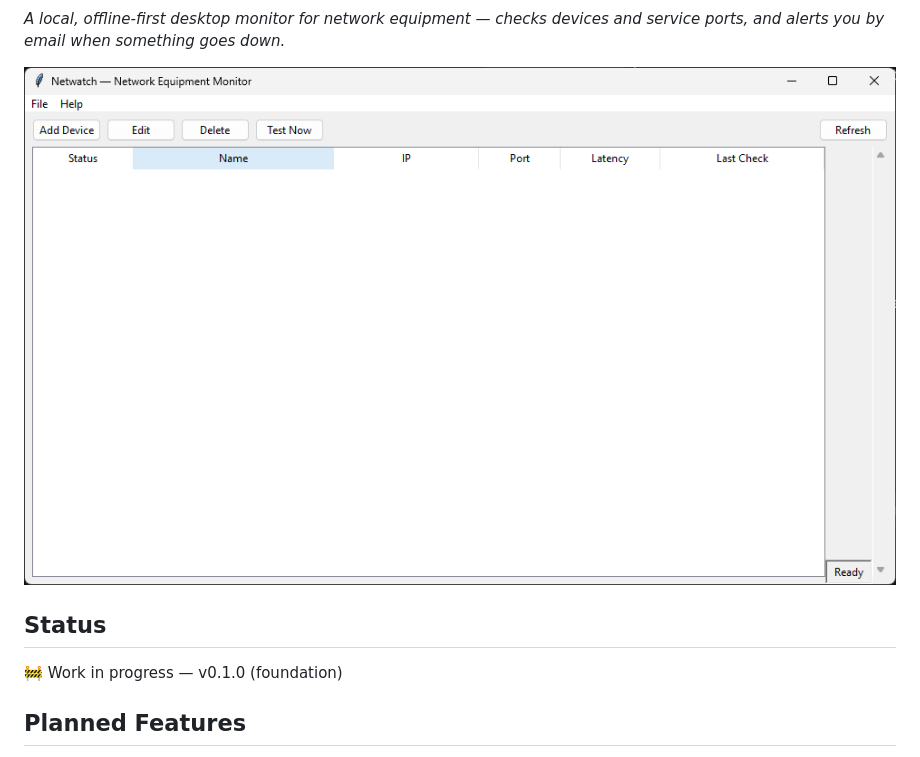
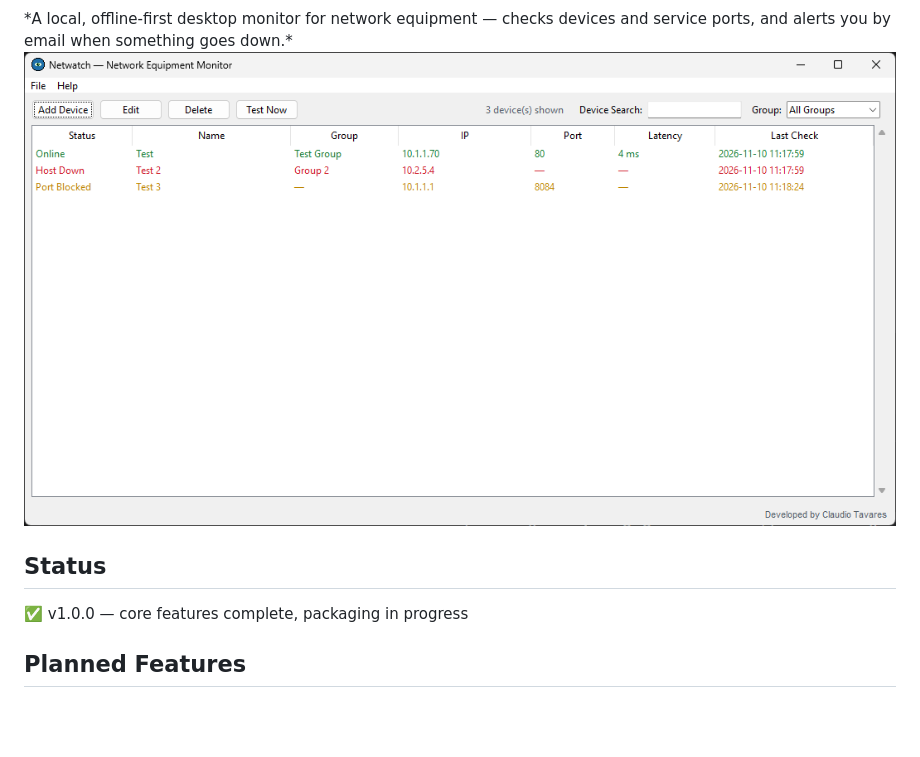
Before and after one commit to ClaudioTvares/netwatch, a Markdown page: README.md, the part around one of its changes. Rendered like a GitHub page; pictures changed too: Interface.png; blank space fills up the shorter version.

Commit message:
docs: update README with new icon, status, and screenshot

```diff
--- a/README.md
+++ b/README.md
@@ -7,7 +9,7 @@ devices and service ports, and alerts you by email when something goes down.*
 
 ## Status
 
-🚧 Work in progress — v0.1.0 (foundation)
+✅ v1.0.0 — core features complete, packaging in progress
 
 ## Planned Features
 
```
Also changed, not shown: other parts of README.md (+3 -1 lines).
